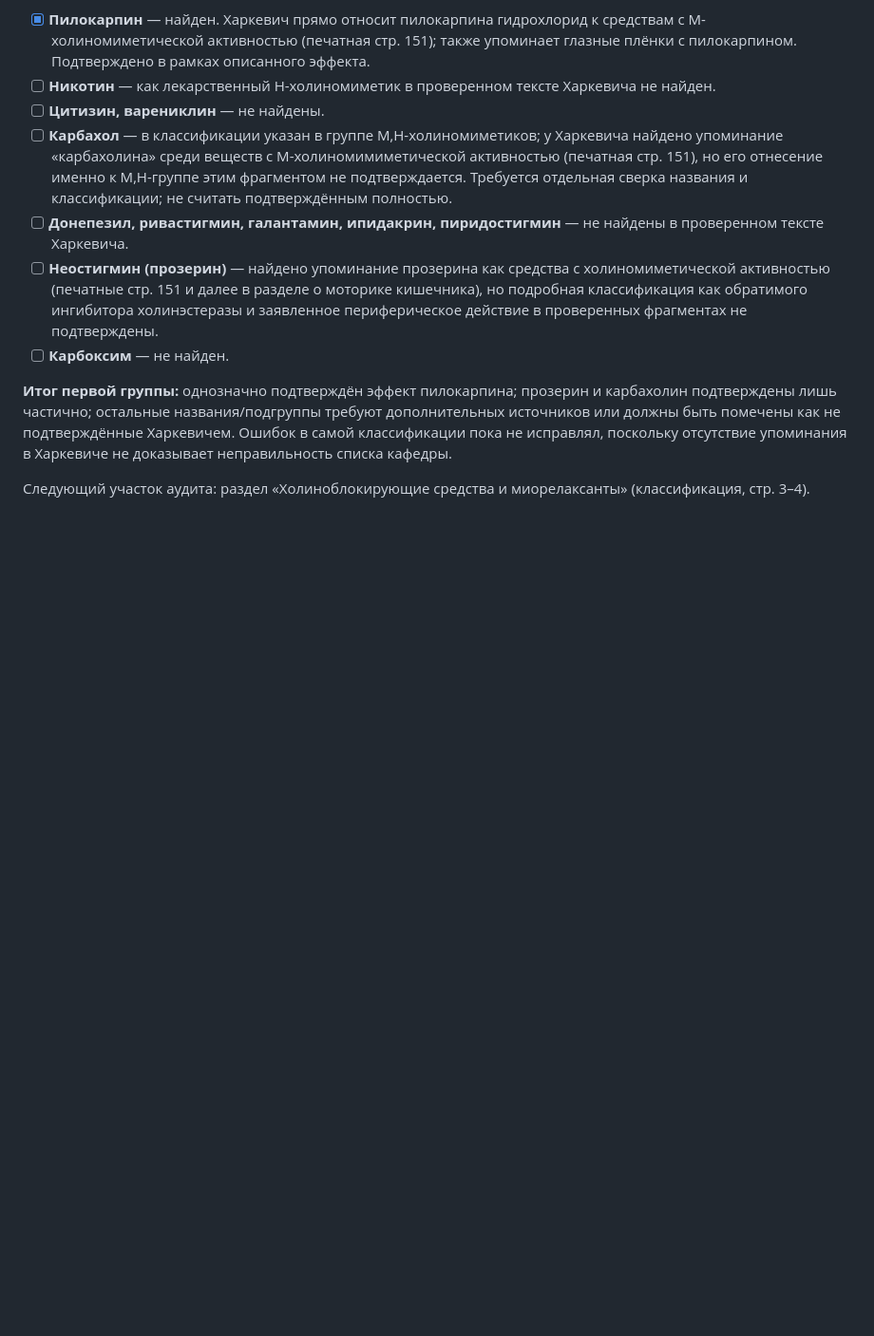
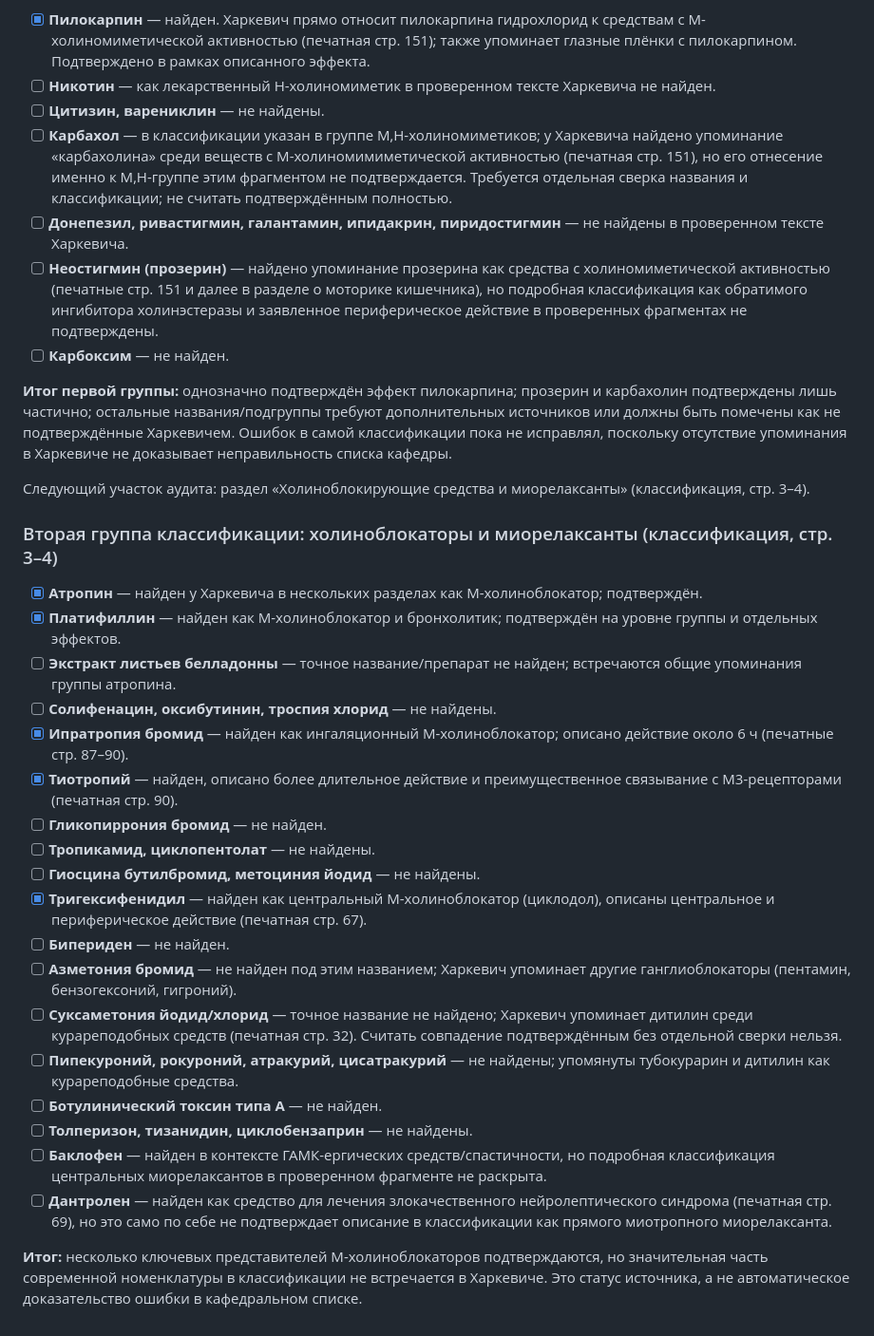
Before and after one commit to AkiraWolf2828/pharmstudy, a Markdown page: AUDIT_LOG.md, the part around the change. Shown at 95% size. Rendered like a GitHub page; blank space fills up the shorter version.

Commit message:
Record cholinoblocker and muscle relaxant audit

```diff
--- a/AUDIT_LOG.md
+++ b/AUDIT_LOG.md
@@ -56,3 +56,26 @@
 **Итог первой группы:** однозначно подтверждён эффект пилокарпина; прозерин и карбахолин подтверждены лишь частично; остальные названия/подгруппы требуют дополнительных источников или должны быть помечены как не подтверждённые Харкевичем. Ошибок в самой классификации пока не исправлял, поскольку отсутствие упоминания в Харкевиче не доказывает неправильность списка кафедры.
 
 Следующий участок аудита: раздел «Холиноблокирующие средства и миорелаксанты» (классификация, стр. 3–4).
+
+### Вторая группа классификации: холиноблокаторы и миорелаксанты (классификация, стр. 3–4)
+
+- [x] **Атропин** — найден у Харкевича в нескольких разделах как М-холиноблокатор; подтверждён.
+- [x] **Платифиллин** — найден как М-холиноблокатор и бронхолитик; подтверждён на уровне группы и отдельных эффектов.
+- [ ] **Экстракт листьев белладонны** — точное название/препарат не найден; встречаются общие упоминания группы атропина.
+- [ ] **Солифенацин, оксибутинин, троспия хлорид** — не найдены.
+- [x] **Ипратропия бромид** — найден как ингаляционный М-холиноблокатор; описано действие около 6 ч (печатные стр. 87–90).
+- [x] **Тиотропий** — найден, описано более длительное действие и преимущественное связывание с М3-рецепторами (печатная стр. 90).
+- [ ] **Гликопиррония бромид** — не найден.
+- [ ] **Тропикамид, циклопентолат** — не найдены.
+- [ ] **Гиосцина бутилбромид, метоциния йодид** — не найдены.
+- [x] **Тригексифенидил** — найден как центральный М-холиноблокатор (циклодол), описаны центральное и периферическое действие (печатная стр. 67).
+- [ ] **Бипериден** — не найден.
+- [ ] **Азметония бромид** — не найден под этим названием; Харкевич упоминает другие ганглиоблокаторы (пентамин, бензогексоний, гигроний).
+- [ ] **Суксаметония йодид/хлорид** — точное название не найдено; Харкевич упоминает дитилин среди курареподобных средств (печатная стр. 32). Считать совпадение подтверждённым без отдельной сверки нельзя.
+- [ ] **Пипекуроний, рокуроний, атракурий, цисатракурий** — не найдены; упомянуты тубокурарин и дитилин как курареподобные средства.
+- [ ] **Ботулинический токсин типа А** — не найден.
+- [ ] **Толперизон, тизанидин, циклобензаприн** — не найдены.
+- [ ] **Баклофен** — найден в контексте ГАМК-ергических средств/спастичности, но подробная классификация центральных миорелаксантов в проверенном фрагменте не раскрыта.
+- [ ] **Дантролен** — найден как средство для лечения злокачественного нейролептического синдрома (печатная стр. 69), но это само по себе не подтверждает описание в классификации как прямого миотропного миорелаксанта.
+
+**Итог:** несколько ключевых представителей М-холиноблокаторов подтверждаются, но значительная часть современной номенклатуры в классификации не встречается в Харкевиче. Это статус источника, а не автоматическое доказательство ошибки в кафедральном списке.
```
